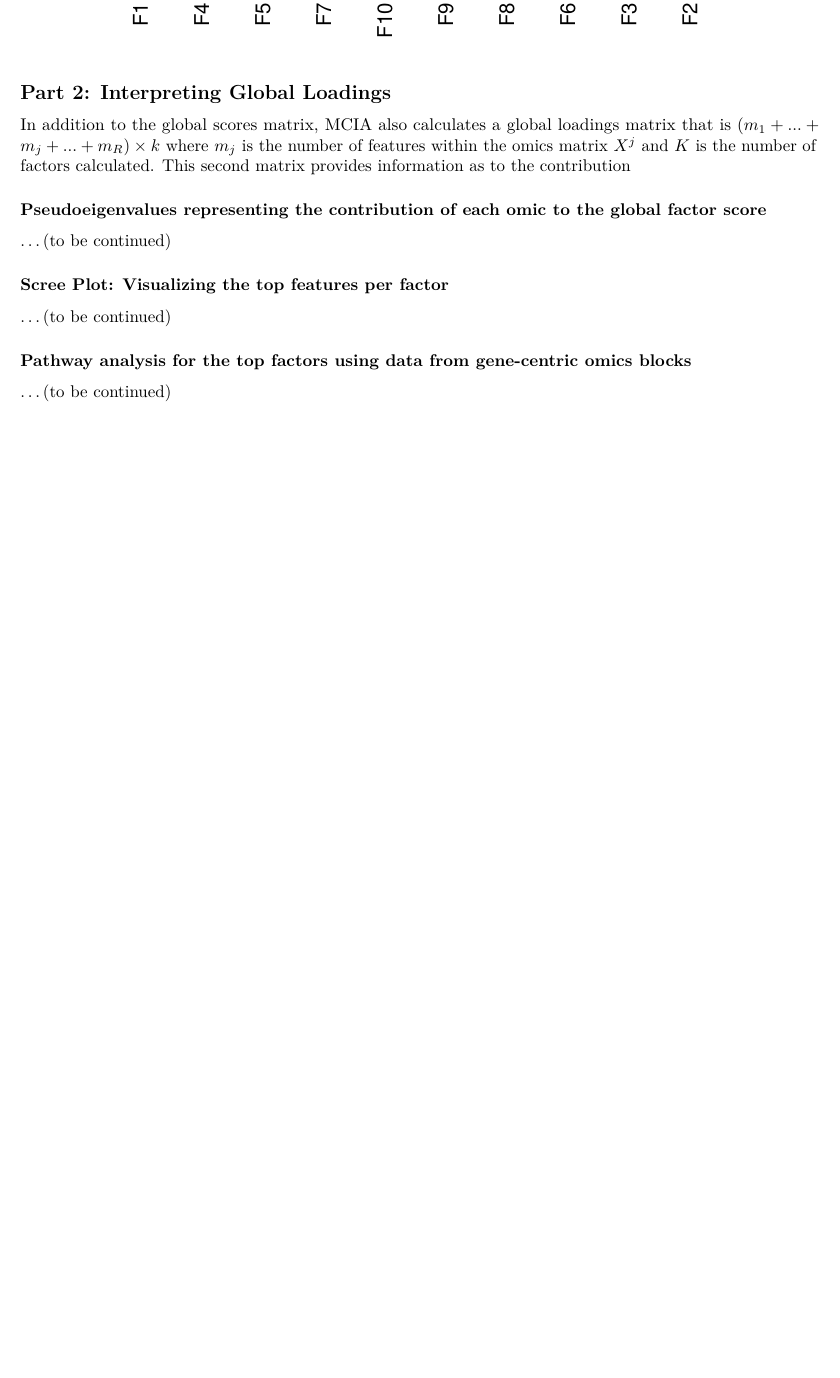
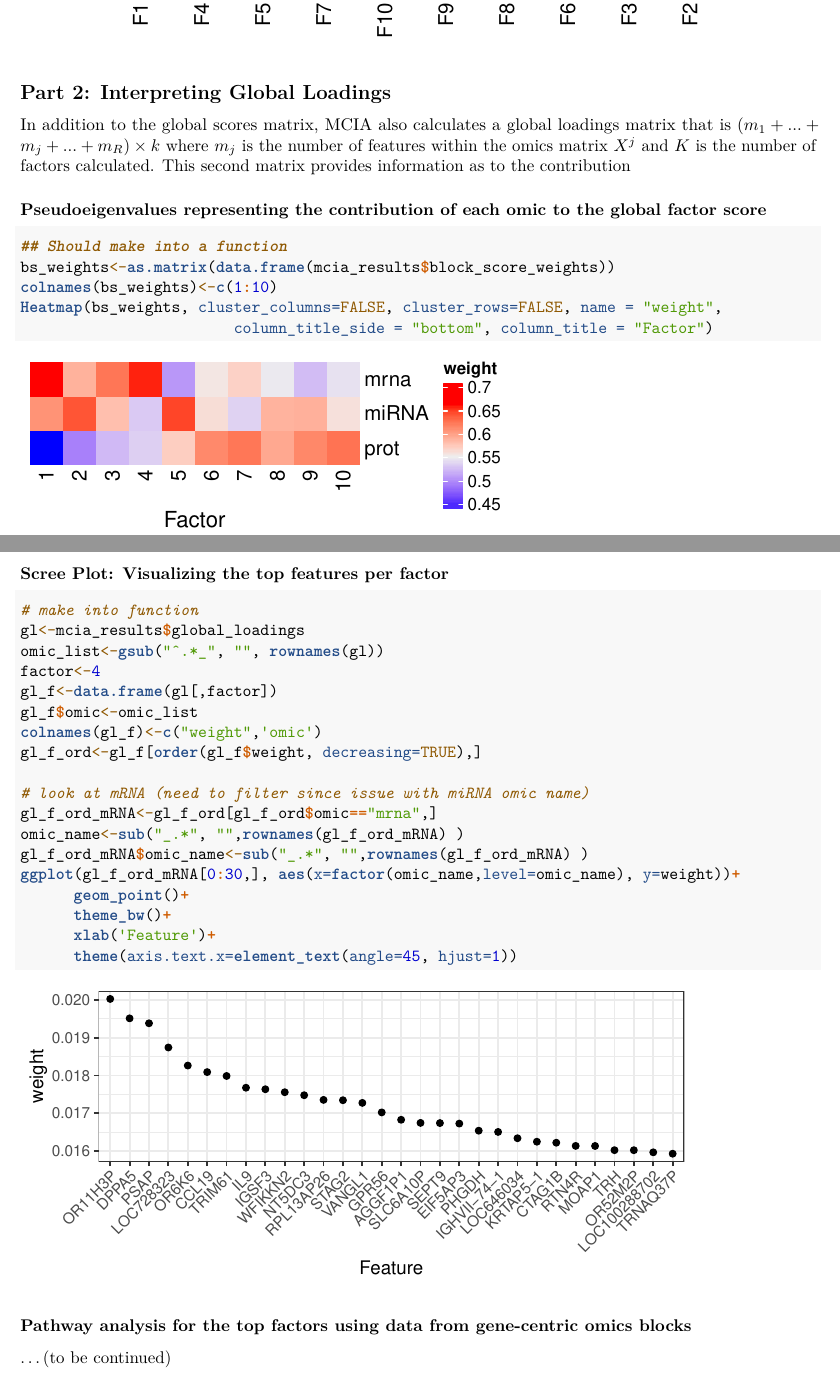
Before and after one commit to Muunraker/nipalsMCIA, an R Markdown document (vignettes/Vignette1.Analysis of MCIA decomposition.Rmd): part of page 4 of 4 before the commit and two parts of pages 4 and 5 of 5 after it, the two joined at a grey line, cut so that both start at the same text, the shorter picture padded with empty space. Rendered offline with R 4.5, knitr and Pandoc, then LaTeX, with nearby package versions.

Commit message:
updated vignette 1

````diff
--- a/vignettes/Vignette1.Analysis of MCIA decomposition.Rmd
+++ b/vignettes/Vignette1.Analysis of MCIA decomposition.Rmd
@@ -25,6 +25,7 @@ set.seed(42) # NIPALS starts with a random vector
 ```{r, echo=FALSE, include=FALSE}
 library(nipalsMCIA)
 library(ggplot2)
+library(ComplexHeatmap)
 ```
 
 ## Part 1: Interpreting Global Factor Scores
@@ -72,7 +73,7 @@ nameslist[ME] <- "Melanoma"
 metadata_NCI60 <- data.frame(cancerType = unlist(nameslist))
 row.names(metadata_NCI60) <- rownames(data_blocks[[1]])
 
-View(metadata_NCI60)
+#View(metadata_NCI60)
 
 ```
 
@@ -118,10 +119,35 @@ p
 In addition to the global scores matrix, MCIA also calculates a global loadings matrix that is $(m_1 + ... + m_j + ... + m_R) \times k$ where $m_j$ is the number of features within the omics matrix $X^j$ and $K$ is the number of factors calculated. This second matrix provides information as to the contribution
 
 ### Pseudoeigenvalues representing the contribution of each omic to the global factor score
-...(to be continued)
+```{r, fig.width=4, fig.height=1.5}
+## Should make into a function
+bs_weights<-as.matrix(data.frame(mcia_results$block_score_weights))
+colnames(bs_weights)<-c(1:10)
+Heatmap(bs_weights, cluster_columns=FALSE, cluster_rows=FALSE, name = "weight",
+                        column_title_side = "bottom", column_title = "Factor")
+```
 
 ### Scree Plot: Visualizing the top features per factor
-...(to be continued)
+```{r, fig.height=2.5, fig.width=5.5}
+# make into function
+gl<-mcia_results$global_loadings
+omic_list<-gsub("^.*_", "", rownames(gl))
+factor<-4
+gl_f<-data.frame(gl[,factor])
+gl_f$omic<-omic_list
+colnames(gl_f)<-c("weight",'omic')
+gl_f_ord<-gl_f[order(gl_f$weight, decreasing=TRUE),]
+
+# look at mRNA (need to filter since issue with miRNA omic name)
+gl_f_ord_mRNA<-gl_f_ord[gl_f_ord$omic=="mrna",]
+omic_name<-sub("_.*", "",rownames(gl_f_ord_mRNA) )
+gl_f_ord_mRNA$omic_name<-sub("_.*", "",rownames(gl_f_ord_mRNA) )
+ggplot(gl_f_ord_mRNA[0:30,], aes(x=factor(omic_name,level=omic_name), y=weight))+
+      geom_point()+
+      theme_bw()+
+      xlab('Feature')+
+      theme(axis.text.x=element_text(angle=45, hjust=1))
+```
 
 ### Pathway analysis for the top factors using data from gene-centric omics blocks
 ...(to be continued)
````
Also changed, not shown: vignettes/Vignette1.Analysis-of-MCIA-decomposition.pdf (added).
